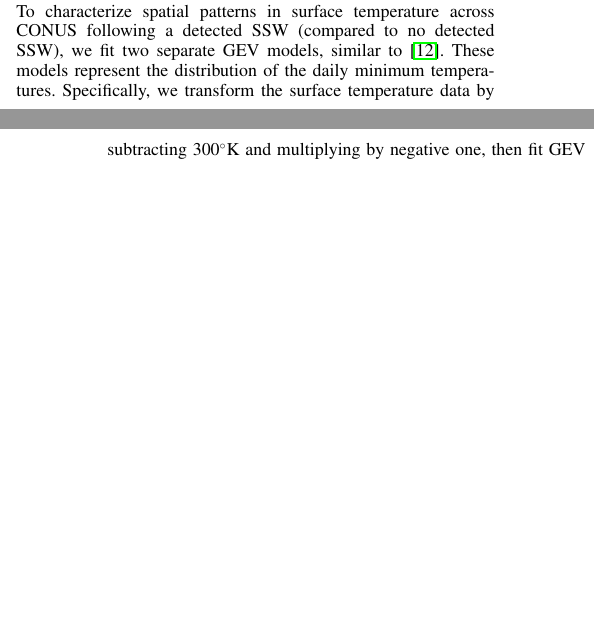
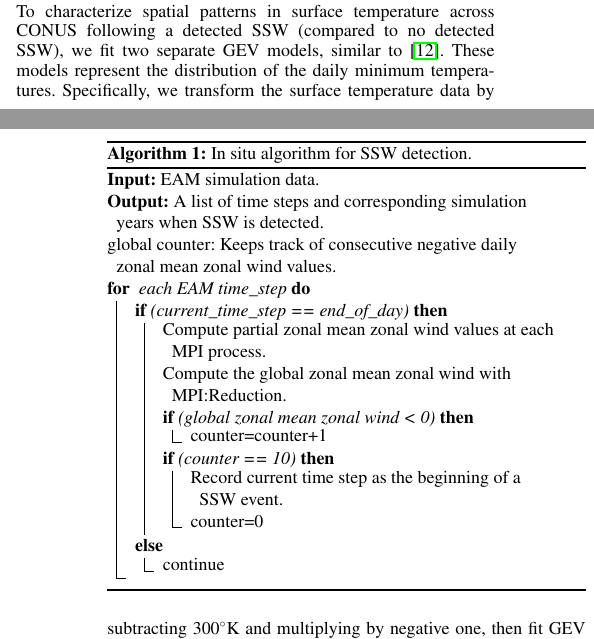
Before and after one commit to ltang85/In-Situ-data-Analysis-with-Julia-for-Climate-Simulations-at-Large-Scale, a LaTeX document (paper/paper.tex): two parts of the columns of pages 4 and 5 of 10, joined at a grey line, cut so that both start at the same text, the shorter picture padded with empty space. Compiled offline with pdfLaTeX.

Commit message:
Update paper.tex

```diff
--- a/paper/paper.tex
+++ b/paper/paper.tex
@@ -4,7 +4,7 @@
 \setcounter{page}{1}
 
 \usepackage{amsmath}
-%\usepackage[ruled,vlined]{algorithm2e}
+\usepackage[ruled,vlined]{algorithm2e}
 %\usepackage{algorithm, algorithmic}
 
 \usepackage{booktabs}
@@ -198,7 +198,38 @@ Our first in situ climate analysis algorithm detects extreme weather events call
 
 Here, we briefly present the distributed SSW detection technique that we have developed and deployed in situ with EAM. During the simulation run, when a time marks the end of a day, we further process data from that time step. Initially, we compute the the zonal mean zonal wind at each MPI process independently using zonal velocity (U-velocity). As the EAM mesh does not put grid points exactly at $60^{\circ}$N and $10$ hPa, we first filter two layers of grid points, which are above and below the $10$ hPA pressure level and fall within [$59^{\circ}$N - $61^{\circ}$N] at each MPI process. Then, we linearly interpolate the zonal wind values to obtain values at $60^{\circ}$N and $10$ hPa. Then, using an MPI reduction, we estimate the final global daily zonal mean zonal wind value. Based on the definition of SSW, this value needs to be negative for $10$ consecutive days, so we maintain a global counter variable that keeps track of the number of consecutive days for which the value is negative. Once the value of that counter reaches $10$, we record a SSW event for that simulation year. A pseudo code for this algorithm is provided in Algorithm~\ref{ssw_algo}. Note that when a SSW event is detected, the climate scientists typically are interested in collecting more data from following time steps, so the SSW detection can be used as a triggering event. Using SSW as a triggering event can reduce the overall in situ computation load since the SSW-specific analyses will only happen adaptively when a SSW event is detected.
 
+\begin{algorithm}[t]
+\small{
+\textbf{Input:} EAM simulation data.\\
 
+\textbf{Output:} A list of time steps and corresponding simulation years when SSW is detected.\\
+
+global counter: Keeps track of consecutive negative daily zonal mean zonal wind values.\\
+
+\For{ each EAM time\_step}
+{
+    \eIf{(current\_time\_step == end\_of\_day)}
+    {
+        Compute partial zonal mean zonal wind values at each MPI process.\\
+        Compute the global zonal mean zonal wind with MPI:Reduction.\\
+        \If{(global zonal mean zonal wind < 0)}
+        {
+            counter=counter+1\\
+        }
+        \If{(counter == 10)}
+        {
+            Record current time step as the beginning of a SSW event.\\
+            counter=0\\
+        }
+    }
+    {
+        continue
+    }
+}
+\caption{In situ algorithm for SSW detection.}
+\label{ssw_algo}
+}
+\end{algorithm}
 
 To characterize spatial patterns in surface temperature across CONUS following a detected SSW (compared to no detected SSW), we fit two separate GEV models, similar to~\cite{ssw_isav}. These models represent the distribution of the daily minimum temperatures. Specifically, we transform the surface temperature data by subtracting 300$^\circ$K and multiplying by negative one, then fit GEV models. As described in~\cite{ssw_isav}, Algorithm 1, model parameters are updated periodically using a buffer of recent data, depending on whether or not an SSW event was recently detected. In this paper, we update the GEV models every three days, using the last three days of daily minimum temperatures as the data for modeling. The fitted GEV models then represent distributional information about the data through their parameter estimates, which are updated in situ without the need to save the raw data. In this work, each time the GEV models were to be updated, we used 10 Monte Carlo samples in evaluating each gradient and 500 total optimization iterations each time the models were updated. We used the Adam optimizer from Turing~\cite{ge2018turing} with a learning rate of 0.0001.
 
```
